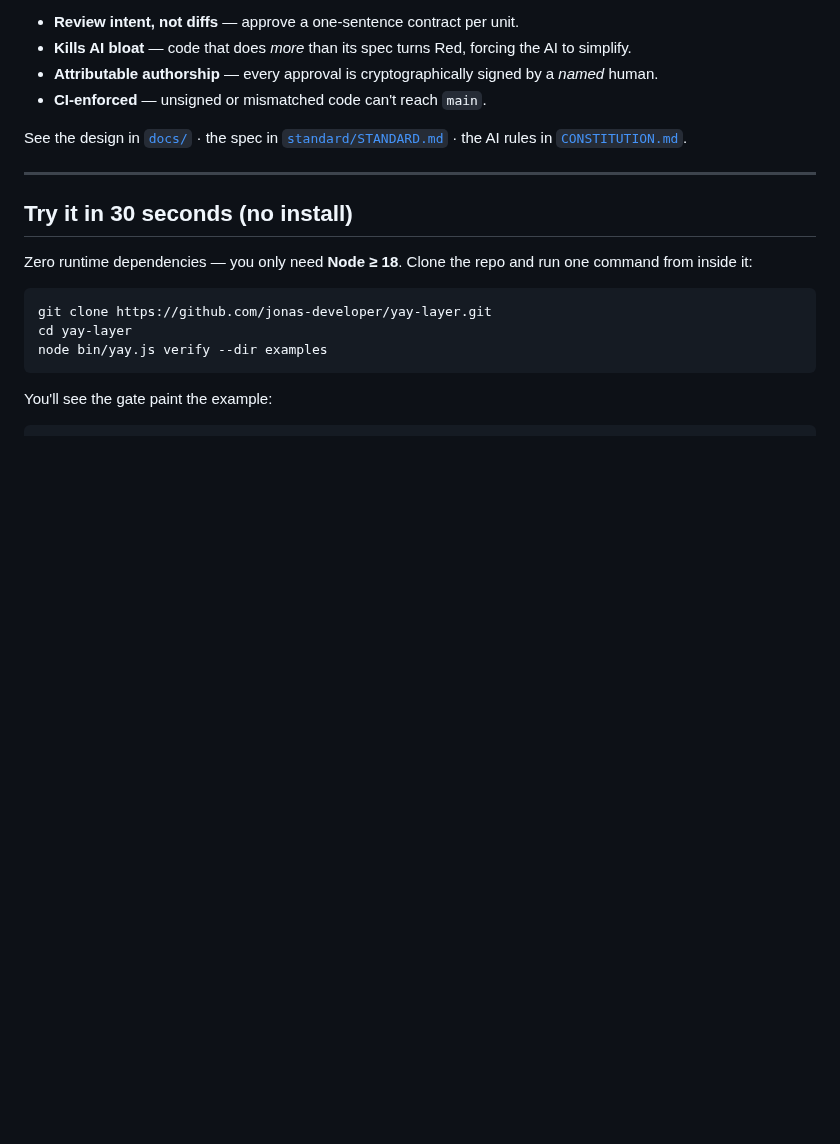
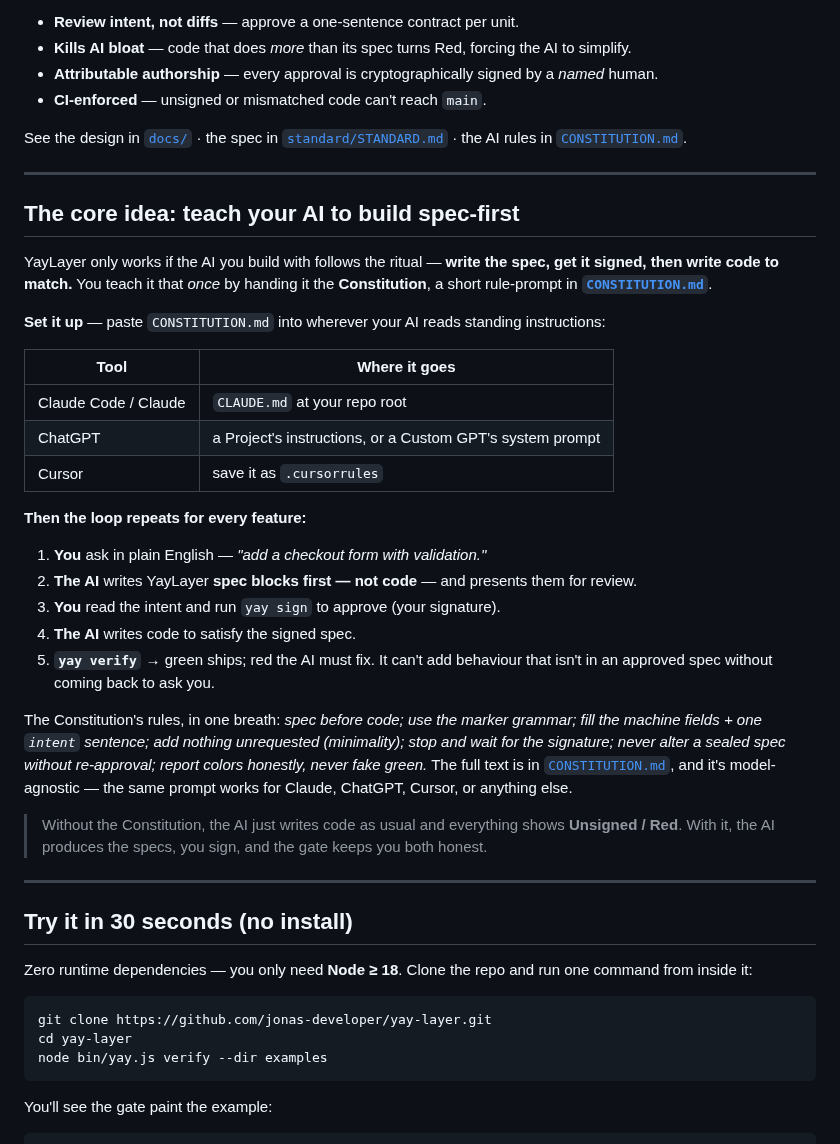
Before and after one commit to jonas-developer/yay-layer, a Markdown page: README.md, the part around the change. GitHub-like rendering; blank space fills up the shorter version.

Commit message:
README: add prominent 'teach your AI to build spec-first' section (the Constitution + the loop)

```diff
--- a/README.md
+++ b/README.md
@@ -12,6 +12,32 @@ You describe what you want; the AI writes a tiny, human-readable **spec** above
 - **CI-enforced** — unsigned or mismatched code can't reach `main`.
 
 See the design in [`docs/`](docs/) · the spec in [`standard/STANDARD.md`](standard/STANDARD.md) · the AI rules in [`CONSTITUTION.md`](CONSTITUTION.md).
+
+---
+
+## The core idea: teach your AI to build spec-first
+
+YayLayer only works if the AI you build with follows the ritual — **write the spec, get it signed, then write code to match.** You teach it that *once* by handing it the **Constitution**, a short rule-prompt in **[`CONSTITUTION.md`](CONSTITUTION.md)**.
+
+**Set it up** — paste `CONSTITUTION.md` into wherever your AI reads standing instructions:
+
+| Tool | Where it goes |
+|---|---|
+| Claude Code / Claude | `CLAUDE.md` at your repo root |
+| ChatGPT | a Project's instructions, or a Custom GPT's system prompt |
+| Cursor | save it as `.cursorrules` |
+
+**Then the loop repeats for every feature:**
+
+1. **You** ask in plain English — *"add a checkout form with validation."*
+2. **The AI** writes YayLayer **spec blocks first — not code** — and presents them for review.
+3. **You** read the intent and run `yay sign` to approve (your signature).
+4. **The AI** writes code to satisfy the signed spec.
+5. **`yay verify`** → green ships; red the AI must fix. It can't add behaviour that isn't in an approved spec without coming back to ask you.
+
+The Constitution's rules, in one breath: *spec before code; use the marker grammar; fill the machine fields + one `intent` sentence; add nothing unrequested (minimality); stop and wait for the signature; never alter a sealed spec without re-approval; report colors honestly, never fake green.* The full text is in [`CONSTITUTION.md`](CONSTITUTION.md), and it's model-agnostic — the same prompt works for Claude, ChatGPT, Cursor, or anything else.
+
+> Without the Constitution, the AI just writes code as usual and everything shows **Unsigned / Red**. With it, the AI produces the specs, you sign, and the gate keeps you both honest.
 
 ---
 
```
